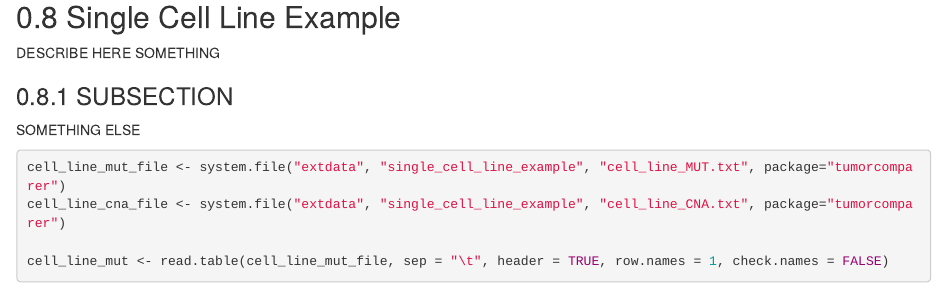
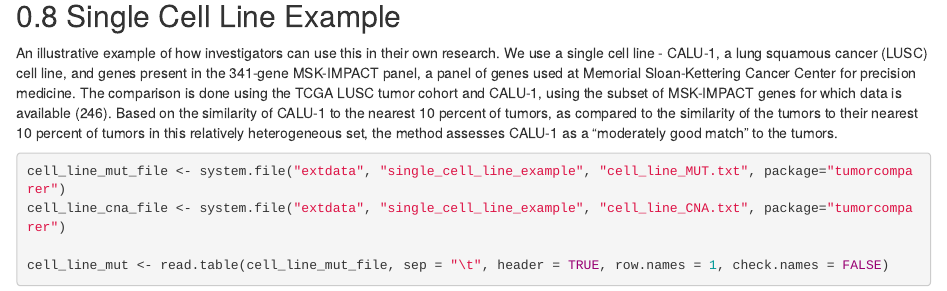
Before and after one commit to sanderlab/tumorcomparer, an R Markdown document (tumorcomparer/vignettes/tumor_comparer_example.Rmd): the page in a window 1100 px wide, from 2170 px down before the commit and from 2150 px down after it, so that both start at the same text. Rendered offline with R 4.5, knitr and Pandoc, with nearby package versions; some code elsewhere in the file could not run offline.

Commit message:
Updated rmd with single-cell example

````diff
--- a/tumorcomparer/vignettes/tumor_comparer_example.Rmd
+++ b/tumorcomparer/vignettes/tumor_comparer_example.Rmd
@@ -94,10 +94,7 @@
 
 ## Single Cell Line Example
 
-DESCRIBE HERE SOMETHING
-
-### SUBSECTION
-SOMETHING ELSE
+An illustrative example of how investigators can use this in their own research. We use a single cell line - CALU-1, a lung squamous cancer (LUSC) cell line, and genes present in the 341-gene MSK-IMPACT panel, a panel of genes used at Memorial Sloan-Kettering Cancer Center for precision medicine. The comparison is done using the TCGA LUSC tumor cohort and CALU-1, using the subset of MSK-IMPACT genes for which data is available (246). Based on the similarity of CALU-1 to the nearest 10 percent of tumors, as compared to the similarity of the tumors to their nearest 10 percent of tumors in this relatively heterogeneous set, the method assesses CALU-1 as a "moderately good match" to the tumors.
 
 ```{r}
 cell_line_mut_file <- system.file("extdata", "single_cell_line_example", "cell_line_MUT.txt", package="tumorcomparer")
````
Also changed, not shown: tumorcomparer/vignettes/tumor_comparer_example.nb.html.
